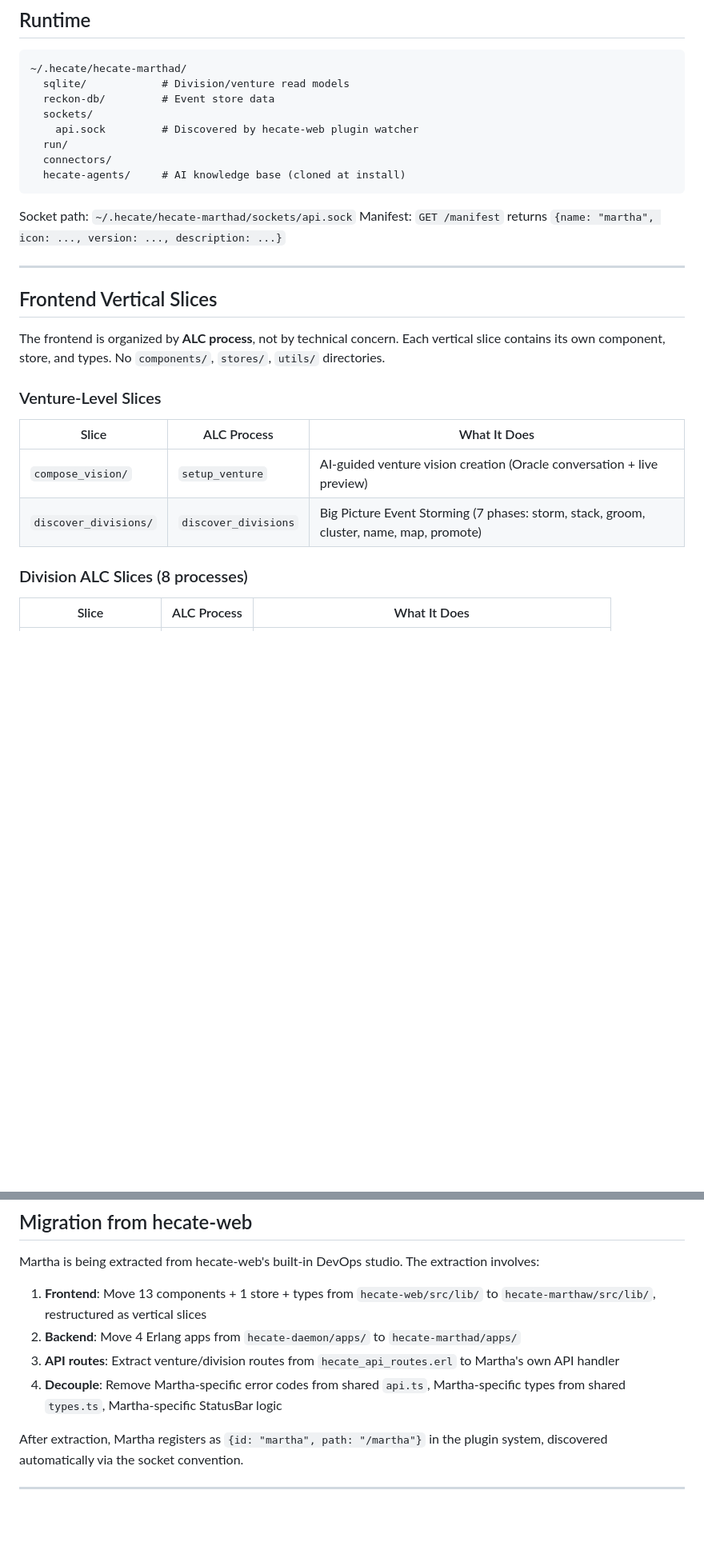
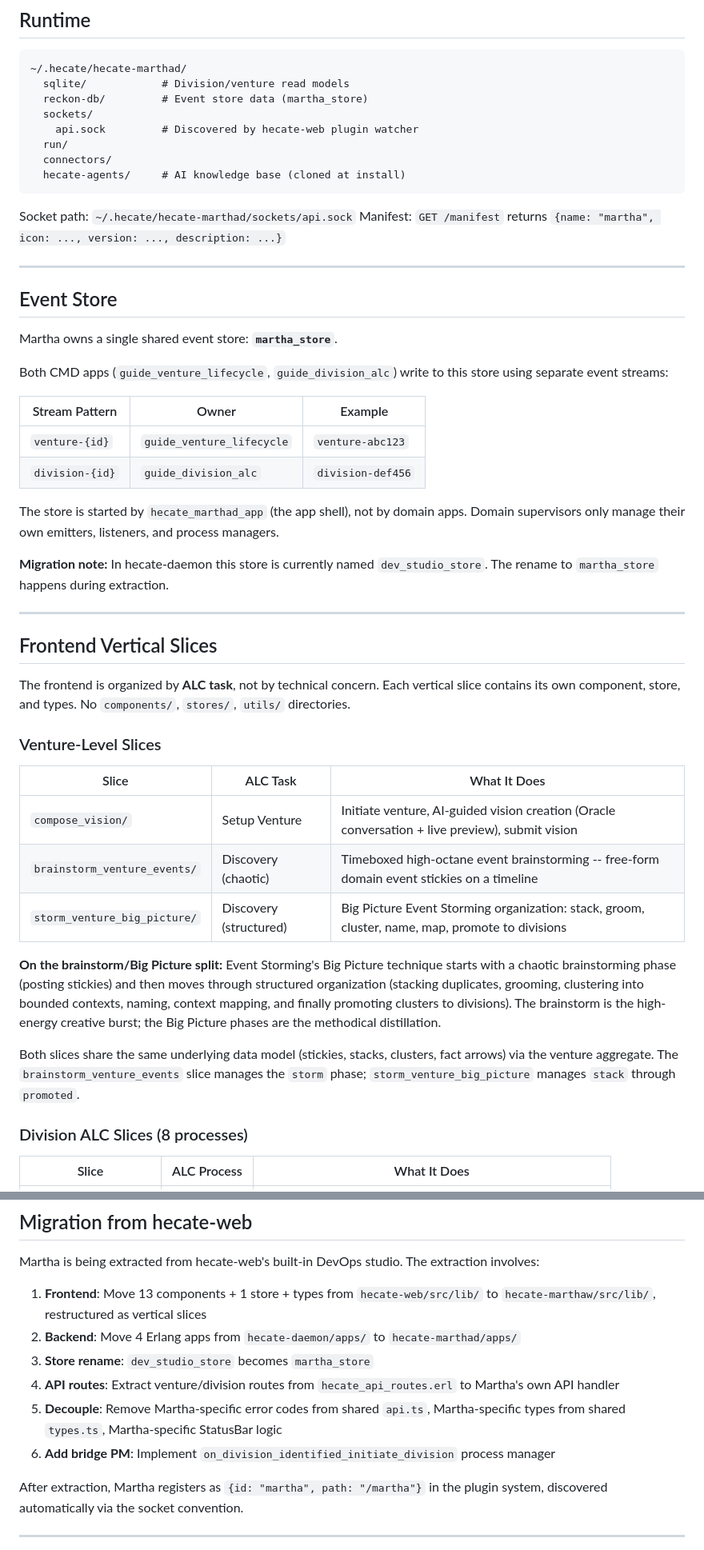
Before and after one commit to hecate-social/hecate-agents, a Markdown page: guides/MARTHA_PLUGIN_ARCHITECTURE.md, 2 parts joined by grey strips. Shown at 80% size. Rendered like a GitHub page; blank space fills up the shorter version.

````diff
--- a/guides/MARTHA_PLUGIN_ARCHITECTURE.md
+++ b/guides/MARTHA_PLUGIN_ARCHITECTURE.md
@@ -50,7 +50,7 @@ hecate-martha/
 ```
 ~/.hecate/hecate-marthad/
   sqlite/            # Division/venture read models
-  reckon-db/         # Event store data
+  reckon-db/         # Event store data (martha_store)
   sockets/
     api.sock         # Discovered by hecate-web plugin watcher
   run/
@@ -63,16 +63,38 @@ Manifest: `GET /manifest` returns `{name: "martha", icon: ..., version: ..., des
 
 ---
 
+## Event Store
+
+Martha owns a single shared event store: **`martha_store`**.
+
+Both CMD apps (`guide_venture_lifecycle`, `guide_division_alc`) write to this store using separate event streams:
+
+| Stream Pattern | Owner | Example |
+|---------------|-------|---------|
+| `venture-{id}` | `guide_venture_lifecycle` | `venture-abc123` |
+| `division-{id}` | `guide_division_alc` | `division-def456` |
+
+The store is started by `hecate_marthad_app` (the app shell), not by domain apps. Domain supervisors only manage their own emitters, listeners, and process managers.
+
+**Migration note:** In hecate-daemon this store is currently named `dev_studio_store`. The rename to `martha_store` happens during extraction.
+
+---
+
 ## Frontend Vertical Slices
 
-The frontend is organized by **ALC process**, not by technical concern. Each vertical slice contains its own component, store, and types. No `components/`, `stores/`, `utils/` directories.
+The frontend is organized by **ALC task**, not by technical concern. Each vertical slice contains its own component, store, and types. No `components/`, `stores/`, `utils/` directories.
 
 ### Venture-Level Slices
 
-| Slice | ALC Process | What It Does |
-|-------|-------------|--------------|
-| `compose_vision/` | `setup_venture` | AI-guided venture vision creation (Oracle conversation + live preview) |
-| `discover_divisions/` | `discover_divisions` | Big Picture Event Storming (7 phases: storm, stack, groom, cluster, name, map, promote) |
+| Slice | ALC Task | What It Does |
+|-------|----------|--------------|
+| `compose_vision/` | Setup Venture | Initiate venture, AI-guided vision creation (Oracle conversation + live preview), submit vision |
+| `brainstorm_venture_events/` | Discovery (chaotic) | Timeboxed high-octane event brainstorming -- free-form domain event stickies on a timeline |
+| `storm_venture_big_picture/` | Discovery (structured) | Big Picture Event Storming organization: stack, groom, cluster, name, map, promote to divisions |
+
+**On the brainstorm/Big Picture split:** Event Storming's Big Picture technique starts with a chaotic brainstorming phase (posting stickies) and then moves through structured organization (stacking duplicates, grooming, clustering into bounded contexts, naming, context mapping, and finally promoting clusters to divisions). The brainstorm is the high-energy creative burst; the Big Picture phases are the methodical distillation.
+
+Both slices share the same underlying data model (stickies, stacks, clusters, fact arrows) via the venture aggregate. The `brainstorm_venture_events` slice manages the `storm` phase; `storm_venture_big_picture` manages `stack` through `promoted`.
 
 ### Division ALC Slices (8 processes)
 
@@ -197,8 +290,10 @@ Martha is being extracted from hecate-web's built-in DevOps studio. The extracti
 
 1. **Frontend**: Move 13 components + 1 store + types from `hecate-web/src/lib/` to `hecate-marthaw/src/lib/`, restructured as vertical slices
 2. **Backend**: Move 4 Erlang apps from `hecate-daemon/apps/` to `hecate-marthad/apps/`
-3. **API routes**: Extract venture/division routes from `hecate_api_routes.erl` to Martha's own API handler
-4. **Decouple**: Remove Martha-specific error codes from shared `api.ts`, Martha-specific types from shared `types.ts`, Martha-specific StatusBar logic
+3. **Store rename**: `dev_studio_store` becomes `martha_store`
+4. **API routes**: Extract venture/division routes from `hecate_api_routes.erl` to Martha's own API handler
+5. **Decouple**: Remove Martha-specific error codes from shared `api.ts`, Martha-specific types from shared `types.ts`, Martha-specific StatusBar logic
+6. **Add bridge PM**: Implement `on_division_identified_initiate_division` process manager
 
 After extraction, Martha registers as `{id: "martha", path: "/martha"}` in the plugin system, discovered automatically via the socket convention.
 
````
Also changed, not shown: other parts of guides/MARTHA_PLUGIN_ARCHITECTURE.md (+79 -8 lines).
